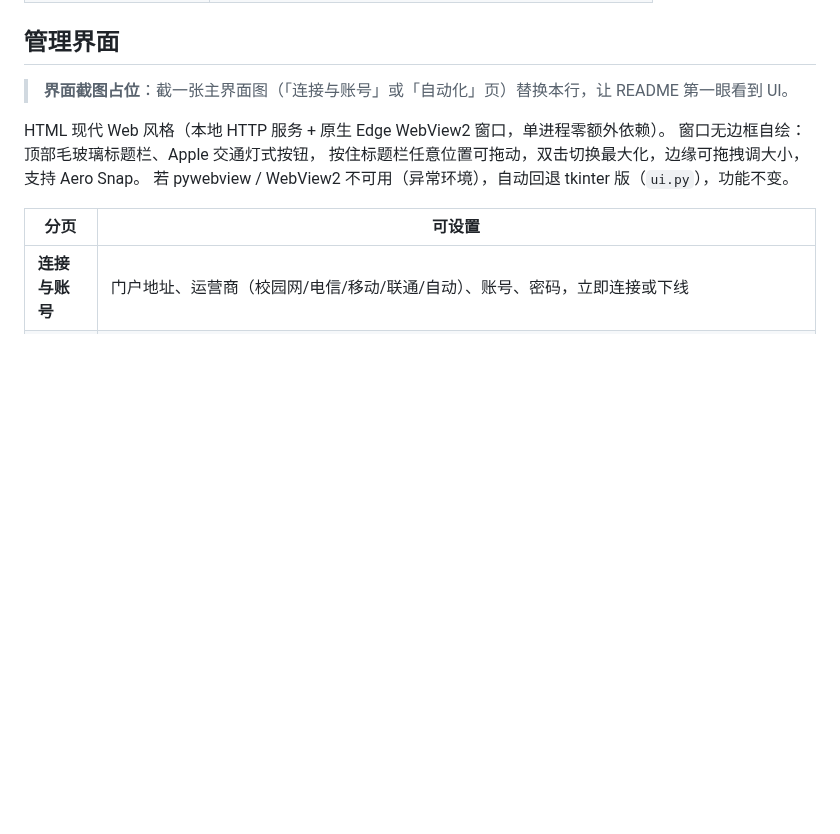
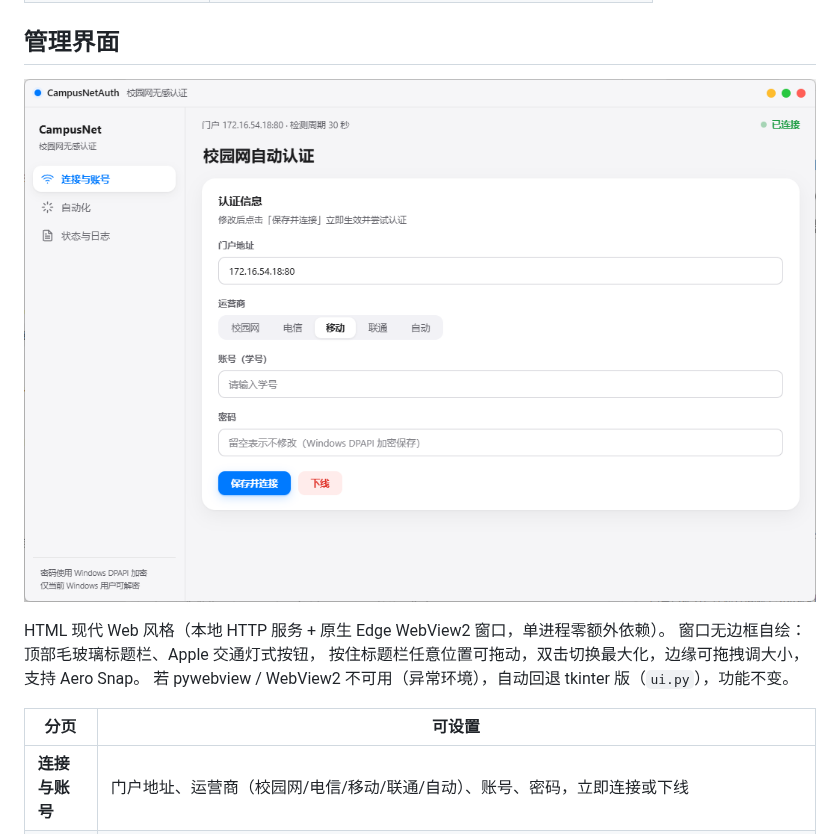
Before and after one commit to Origin-XiChen/campus-net-auth, a Markdown page: README.md, the part around the change. Drawn GitHub-style; pictures changed too: docs/ui-connect-account.png (added); blank space fills up the shorter version.

Commit message:
docs: 管理界面截图占位 → 实图（连接与账号页）

```diff
--- a/README.md
+++ b/README.md
@@ -93,7 +93,7 @@
 
 ## 管理界面
 
-> **界面截图占位**：截一张主界面图（「连接与账号」或「自动化」页）替换本行，让 README 第一眼看到 UI。
+![管理界面 · 连接与账号](docs/ui-connect-account.png)
 
 HTML 现代 Web 风格（本地 HTTP 服务 + 原生 Edge WebView2 窗口，单进程零额外依赖）。
 窗口无边框自绘：顶部毛玻璃标题栏、Apple 交通灯式按钮，
```
